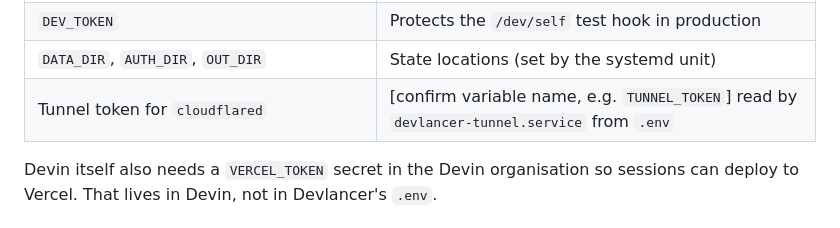
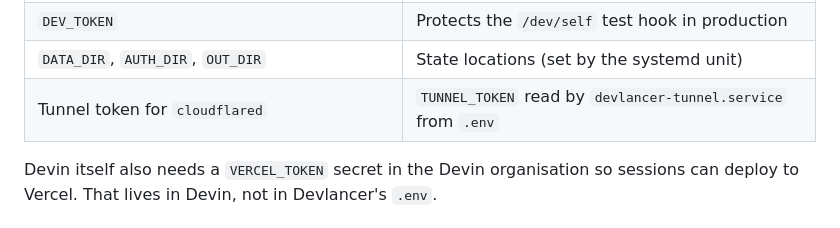
Before and after one commit to jeromtom/devlancer, a Markdown page: docs/DEPLOY.md, the part around the change. GitHub-like rendering.

Commit message:
Docs: TUNNEL_TOKEN confirmed
Co-Authored-By: Claude Opus 5.5 <noreply@anthropic.com>

```diff
--- a/docs/DEPLOY.md
+++ b/docs/DEPLOY.md
@@ -84,7 +84,7 @@ Names only. Values live in `/opt/devlancer/.env` on the VM and in a local `.env`
 | `DASHBOARD_USER`, `DASHBOARD_PASSWORD` | Basic auth for the dashboard |
 | `DEV_TOKEN` | Protects the `/dev/self` test hook in production |
 | `DATA_DIR`, `AUTH_DIR`, `OUT_DIR` | State locations (set by the systemd unit) |
-| Tunnel token for `cloudflared` | [confirm variable name, e.g. `TUNNEL_TOKEN`] read by `devlancer-tunnel.service` from `.env` |
+| Tunnel token for `cloudflared` | `TUNNEL_TOKEN` read by `devlancer-tunnel.service` from `.env` |
 
 Devin itself also needs a `VERCEL_TOKEN` secret in the Devin organisation so sessions can deploy to Vercel. That lives in Devin, not in Devlancer's `.env`.
 
```
